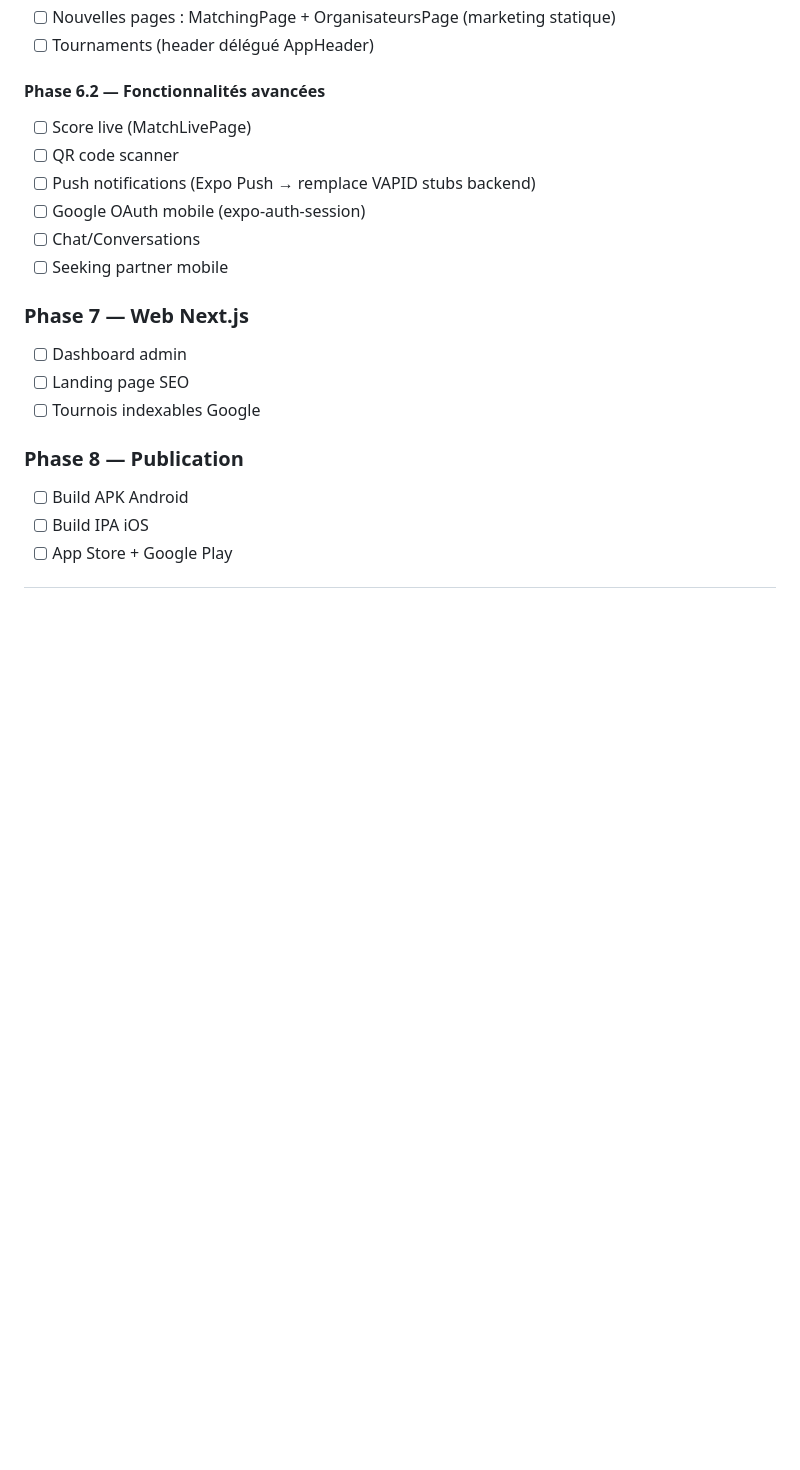
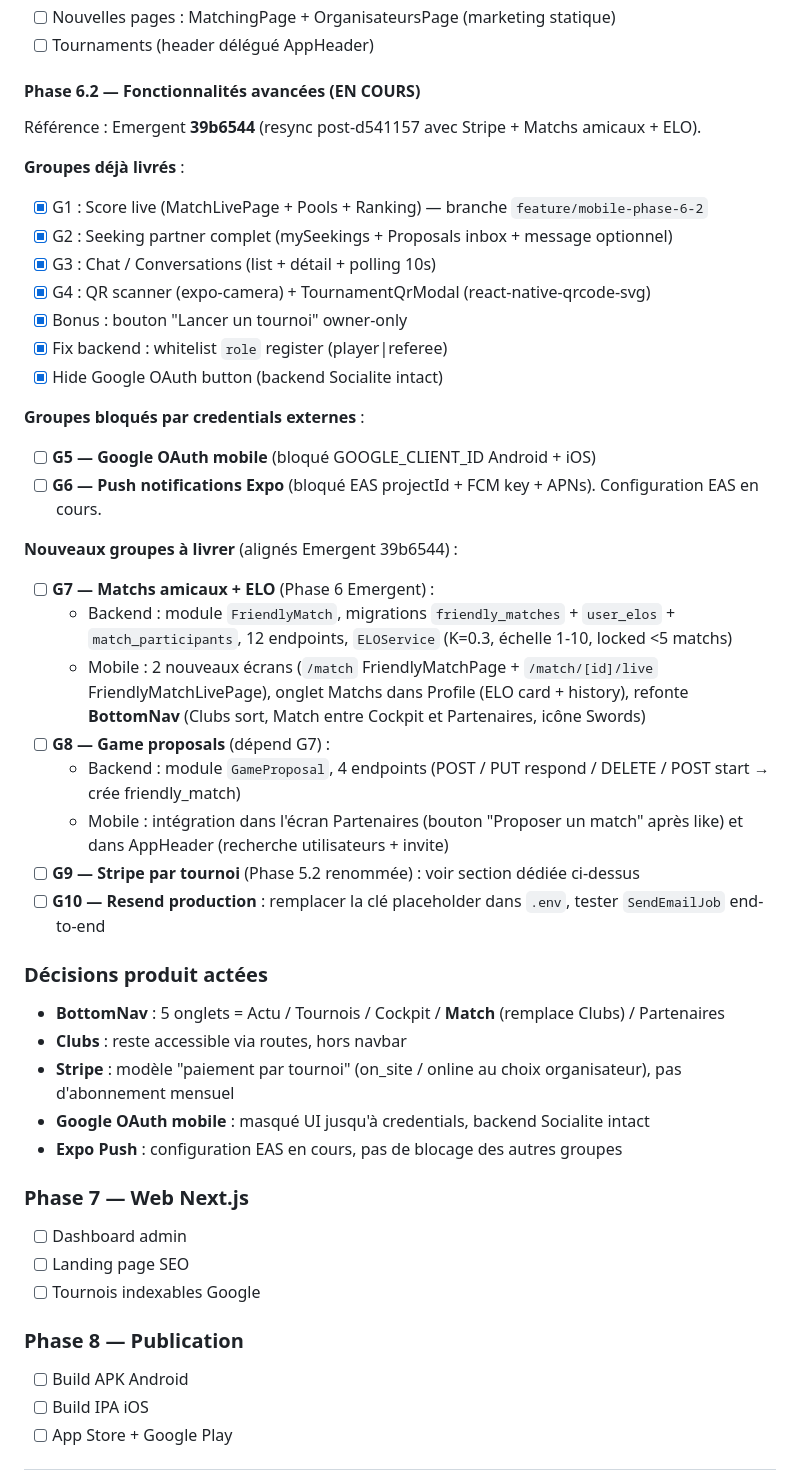
Before and after one commit to Fanomez4ntsoa/place2padel_, a Markdown page: CLAUDE.md, the part around one of its changes. Rendered like a GitHub page; blank space fills up the shorter version.

```diff
--- a/CLAUDE.md
+++ b/CLAUDE.md
@@ -871,13 +884,38 @@ Projet Emergent commit **d541157** — `~/project/placeToPadel/frontend/`
 - [ ] Nouvelles pages : MatchingPage + OrganisateursPage (marketing statique)
 - [ ] Tournaments (header délégué AppHeader)
 
-#### Phase 6.2 — Fonctionnalités avancées
-- [ ] Score live (MatchLivePage)
-- [ ] QR code scanner
-- [ ] Push notifications (Expo Push → remplace VAPID stubs backend)
-- [ ] Google OAuth mobile (expo-auth-session)
-- [ ] Chat/Conversations
-- [ ] Seeking partner mobile
+#### Phase 6.2 — Fonctionnalités avancées (EN COURS)
+Référence : Emergent **39b6544** (resync post-d541157 avec Stripe + Matchs amicaux + ELO).
+
+**Groupes déjà livrés** :
+- [x] G1 : Score live (MatchLivePage + Pools + Ranking) — branche `feature/mobile-phase-6-2`
+- [x] G2 : Seeking partner complet (mySeekings + Proposals inbox + message optionnel)
+- [x] G3 : Chat / Conversations (list + détail + polling 10s)
+- [x] G4 : QR scanner (expo-camera) + TournamentQrModal (react-native-qrcode-svg)
+- [x] Bonus : bouton "Lancer un tournoi" owner-only
+- [x] Fix backend : whitelist `role` register (player|referee)
+- [x] Hide Google OAuth button (backend Socialite intact)
+
+**Groupes bloqués par credentials externes** :
+- [ ] **G5 — Google OAuth mobile** (bloqué GOOGLE_CLIENT_ID Android + iOS)
+- [ ] **G6 — Push notifications Expo** (bloqué EAS projectId + FCM key + APNs). Configuration EAS en cours.
+
+**Nouveaux groupes à livrer** (alignés Emergent 39b6544) :
+- [ ] **G7 — Matchs amicaux + ELO** (Phase 6 Emergent) :
+  - Backend : module `FriendlyMatch`, migrations `friendly_matches` + `user_elos` + `match_participants`, 12 endpoints, `ELOService` (K=0.3, échelle 1-10, locked <5 matchs)
+  - Mobile : 2 nouveaux écrans (`/match` FriendlyMatchPage + `/match/[id]/live` FriendlyMatchLivePage), onglet Matchs dans Profile (ELO card + history), refonte **BottomNav** (Clubs sort, Match entre Cockpit et Partenaires, icône Swords)
+- [ ] **G8 — Game proposals** (dépend G7) :
+  - Backend : module `GameProposal`, 4 endpoints (POST / PUT respond / DELETE / POST start → crée friendly_match)
+  - Mobile : intégration dans l'écran Partenaires (bouton "Proposer un match" après like) et dans AppHeader (recherche utilisateurs + invite)
+- [ ] **G9 — Stripe par tournoi** (Phase 5.2 renommée) : voir section dédiée ci-dessus
+- [ ] **G10 — Resend production** : remplacer la clé placeholder dans `.env`, tester `SendEmailJob` end-to-end
+
+### Décisions produit actées
+- **BottomNav** : 5 onglets = Actu / Tournois / Cockpit / **Match** (remplace Clubs) / Partenaires
+- **Clubs** : reste accessible via routes, hors navbar
+- **Stripe** : modèle "paiement par tournoi" (on_site / online au choix organisateur), pas d'abonnement mensuel
+- **Google OAuth mobile** : masqué UI jusqu'à credentials, backend Socialite intact
+- **Expo Push** : configuration EAS en cours, pas de blocage des autres groupes
 
 ### Phase 7 — Web Next.js
 - [ ] Dashboard admin
```
Also changed, not shown: other parts of CLAUDE.md (+29 -16 lines).
